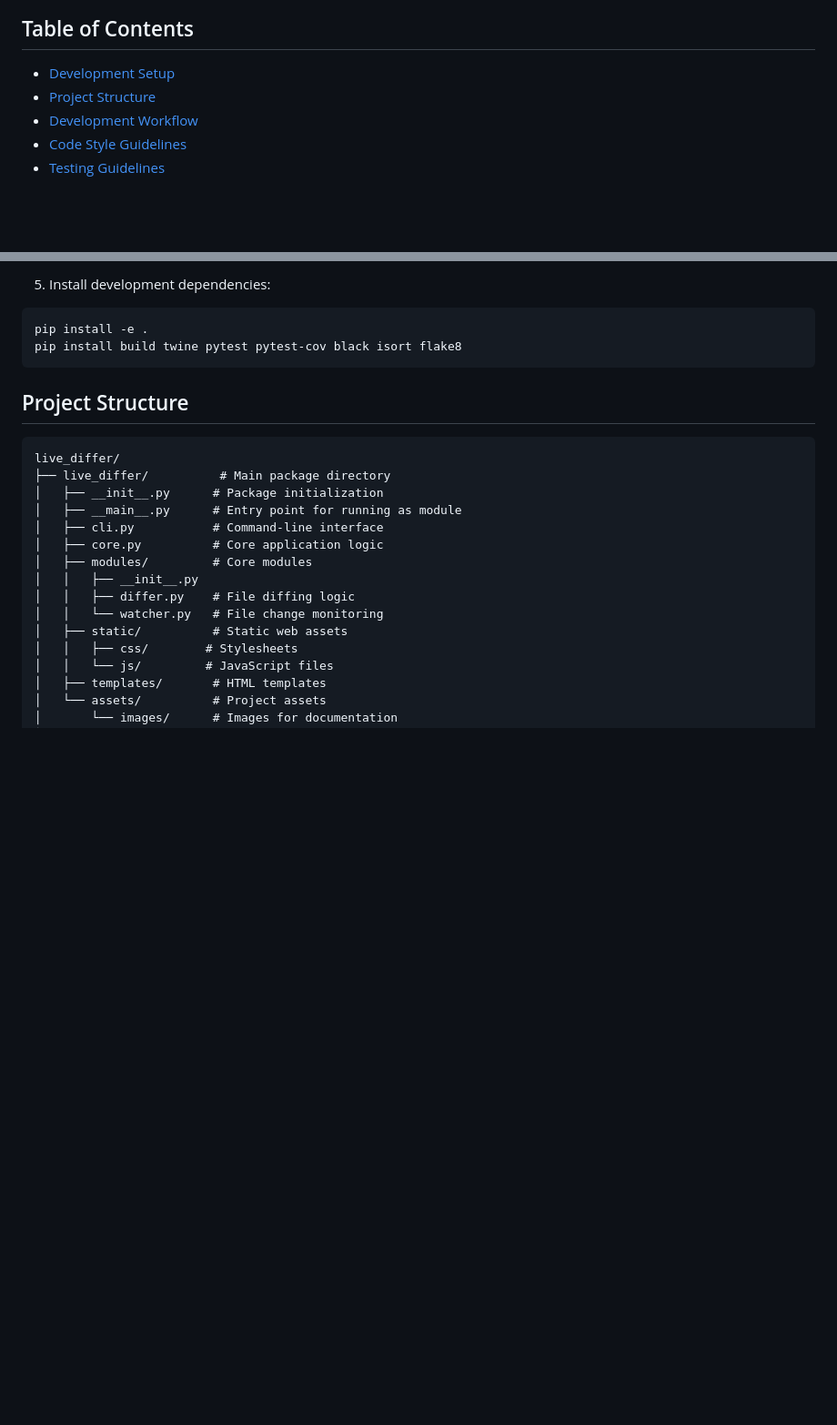
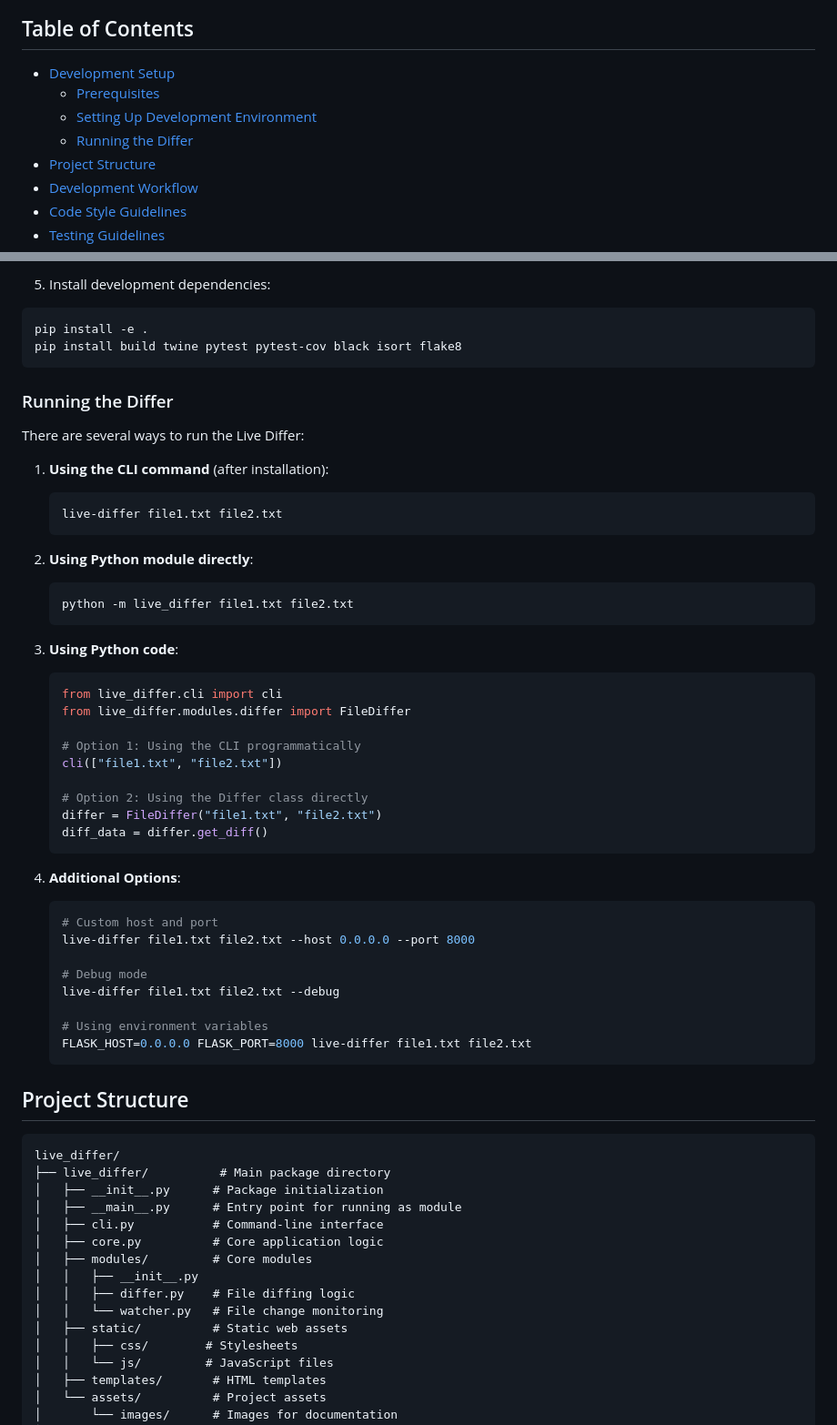
Before and after one commit to denini08/live_differ, a Markdown page: CONTRIBUTING.md, 2 parts joined by grey strips. Shown: that part at 91% size. GitHub-like rendering; blank space fills up the shorter version.

Commit message:
Edit contributiing

````diff
--- a/CONTRIBUTING.md
+++ b/CONTRIBUTING.md
@@ -4,6 +4,9 @@ Thank you for your interest in contributing to Live Differ! This document provid
 
 ## Table of Contents
 - [Development Setup](#development-setup)
+  - [Prerequisites](#prerequisites)
+  - [Setting Up Development Environment](#setting-up-development-environment)
+  - [Running the Differ](#running-the-differ)
 - [Project Structure](#project-structure)
 - [Development Workflow](#development-workflow)
 - [Code Style Guidelines](#code-style-guidelines)
@@ -57,6 +60,45 @@ source .venv/bin/activate  # On Unix/macOS
 pip install -e .
 pip install build twine pytest pytest-cov black isort flake8
 ```
+
+### Running the Differ
+
+There are several ways to run the Live Differ:
+
+1. **Using the CLI command** (after installation):
+   ```bash
+   live-differ file1.txt file2.txt
+   ```
+
+2. **Using Python module directly**:
+   ```bash
+   python -m live_differ file1.txt file2.txt
+   ```
+
+3. **Using Python code**:
+   ```python
+   from live_differ.cli import cli
+   from live_differ.modules.differ import FileDiffer
+
+   # Option 1: Using the CLI programmatically
+   cli(["file1.txt", "file2.txt"])
+
+   # Option 2: Using the Differ class directly
+   differ = FileDiffer("file1.txt", "file2.txt")
+   diff_data = differ.get_diff()
+   ```
+
+4. **Additional Options**:
+   ```bash
+   # Custom host and port
+   live-differ file1.txt file2.txt --host 0.0.0.0 --port 8000
+
+   # Debug mode
+   live-differ file1.txt file2.txt --debug
+
+   # Using environment variables
+   FLASK_HOST=0.0.0.0 FLASK_PORT=8000 live-differ file1.txt file2.txt
+   ```
 
 ## Project Structure
 
````
